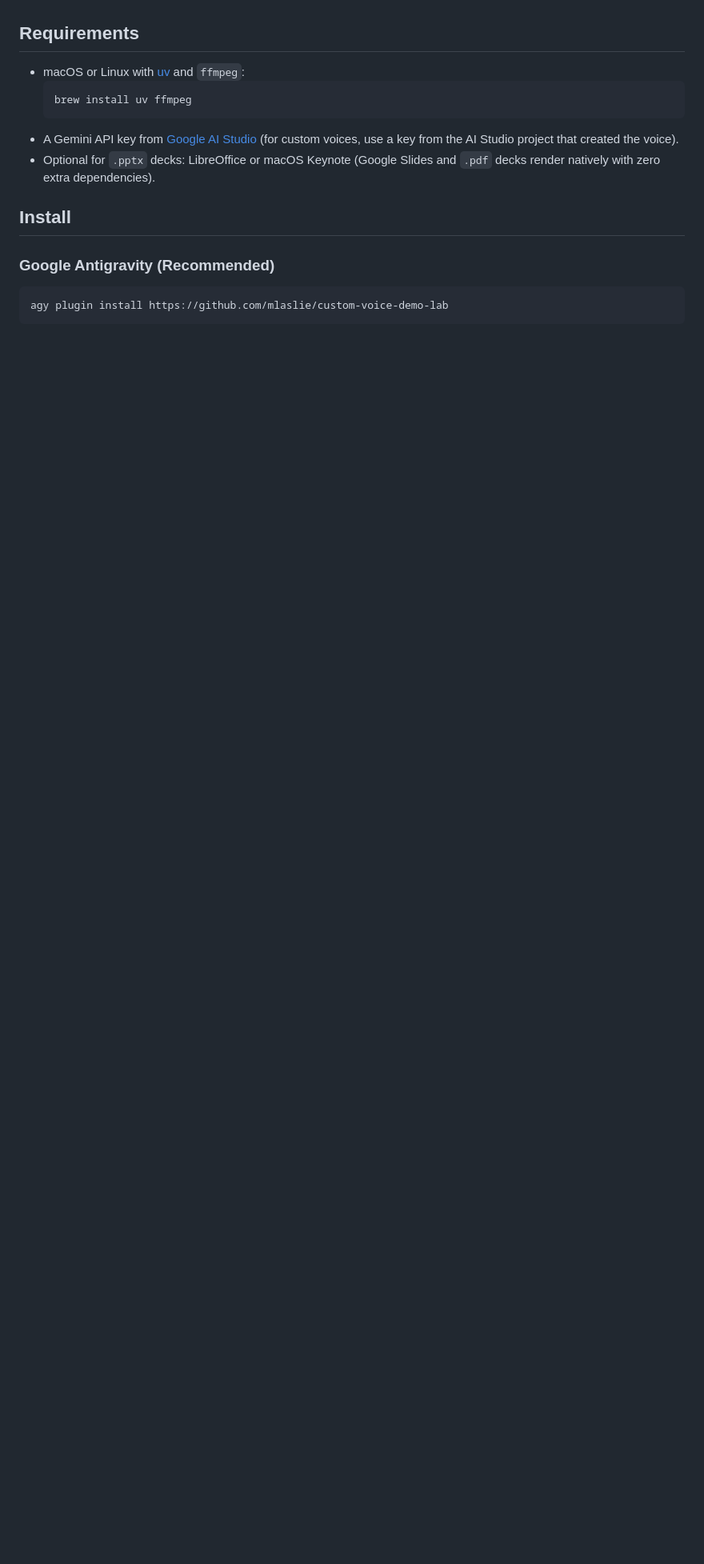
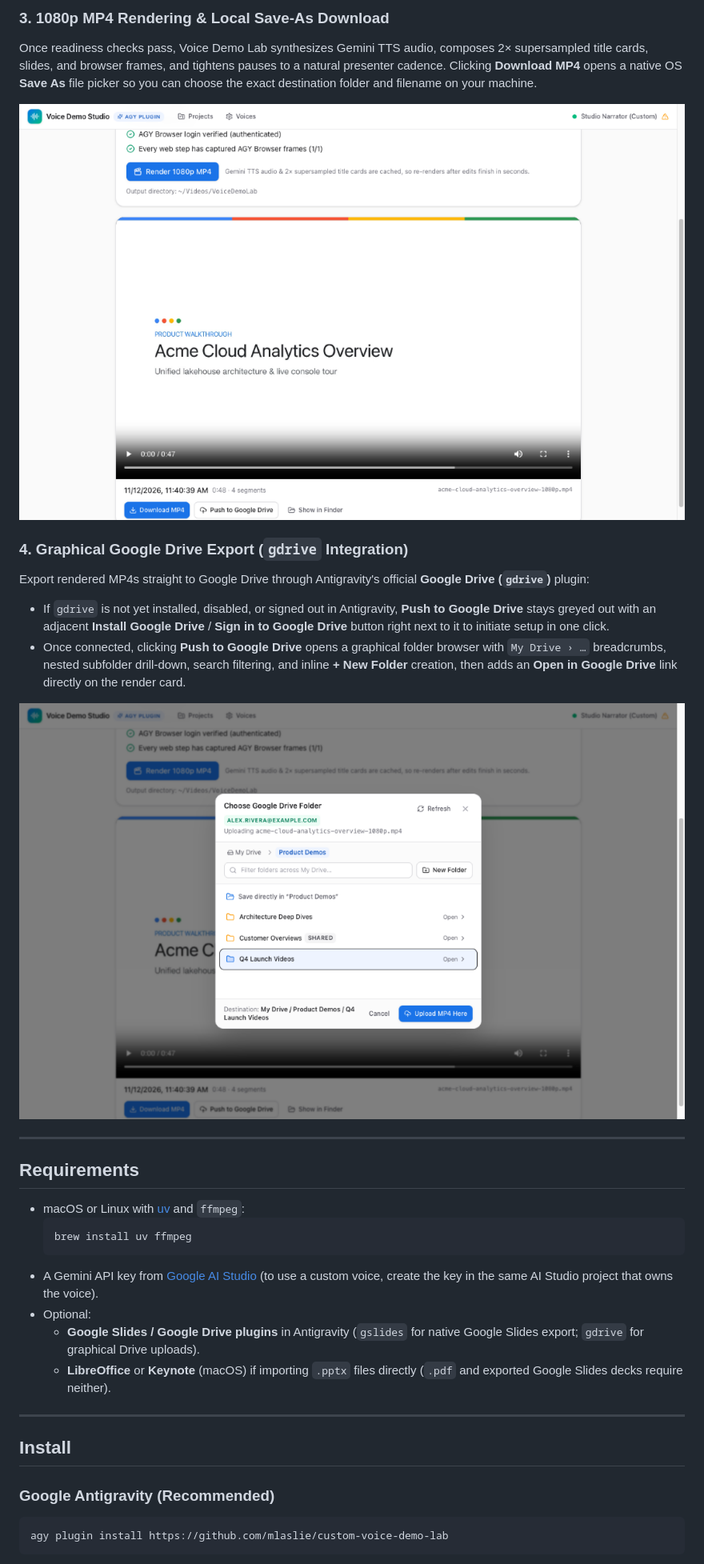
Before and after one commit to mlaslie/custom-voice-demo-lab, a Markdown page: README.md, the part around one of its changes. Shown at 80% size. Drawn GitHub-style; pictures changed too: docs/screenshots/studio-drive-folder-picker.png (added), docs/screenshots/studio-render-tab.png (added); blank space fills up the shorter version.

Commit message:
docs: v0.5.0 README with generic Studio side-panel screenshots

````diff
--- a/README.md
+++ b/README.md
@@ -24,3 +36,16 @@ Automate research-grounded, 1080p narrated demo and overview videos from **slide
+### 3. 1080p MP4 Rendering & Local Save-As Download
+Once readiness checks pass, Voice Demo Lab synthesizes Gemini TTS audio, composes 2× supersampled title cards, slides, and browser frames, and tightens pauses to a natural presenter cadence. Clicking **Download MP4** opens a native OS **Save As** file picker so you can choose the exact destination folder and filename on your machine.
+
+![Voice Demo Studio — Render Tab and 1080p Video Player](docs/screenshots/studio-render-tab.png)
+
+### 4. Graphical Google Drive Export (`gdrive` Integration)
+Export rendered MP4s straight to Google Drive through Antigravity's official **Google Drive (`gdrive`)** plugin:
+- If `gdrive` is not yet installed, disabled, or signed out in Antigravity, **Push to Google Drive** stays greyed out with an adjacent **Install Google Drive** / **Sign in to Google Drive** button right next to it to initiate setup in one click.
+- Once connected, clicking **Push to Google Drive** opens a graphical folder browser with `My Drive › …` breadcrumbs, nested subfolder drill-down, search filtering, and inline **+ New Folder** creation, then adds an **Open in Google Drive** link directly on the render card.
+
+![Voice Demo Studio — Graphical Google Drive Folder Picker](docs/screenshots/studio-drive-folder-picker.png)
+
+---
 
 ## Requirements
 
@@ -28,8 +53,12 @@ Automate research-grounded, 1080p narrated demo and overview videos from **slide
   ```bash
   brew install uv ffmpeg
   ```
-- A Gemini API key from [Google AI Studio](https://aistudio.google.com/apikey) (for custom voices, use a key from the AI Studio project that created the voice).
-- Optional for `.pptx` decks: LibreOffice or macOS Keynote (Google Slides and `.pdf` decks render natively with zero extra dependencies).
+- A Gemini API key from [Google AI Studio](https://aistudio.google.com/apikey) (to use a custom voice, create the key in the same AI Studio project that owns the voice).
+- Optional:
+  - **Google Slides / Google Drive plugins** in Antigravity (`gslides` for native Google Slides export; `gdrive` for graphical Drive uploads).
+  - **LibreOffice** or **Keynote** (macOS) if importing `.pptx` files directly (`.pdf` and exported Google Slides decks require neither).
+
+---
 
 ## Install
 
````
Also changed, not shown: other parts of README.md (+62 -25 lines), docs/development.md (+5 -4 lines), docs/screenshots/studio-browser-tab.png (added), docs/screenshots/studio-script-tab.png (added), 5 other files.
